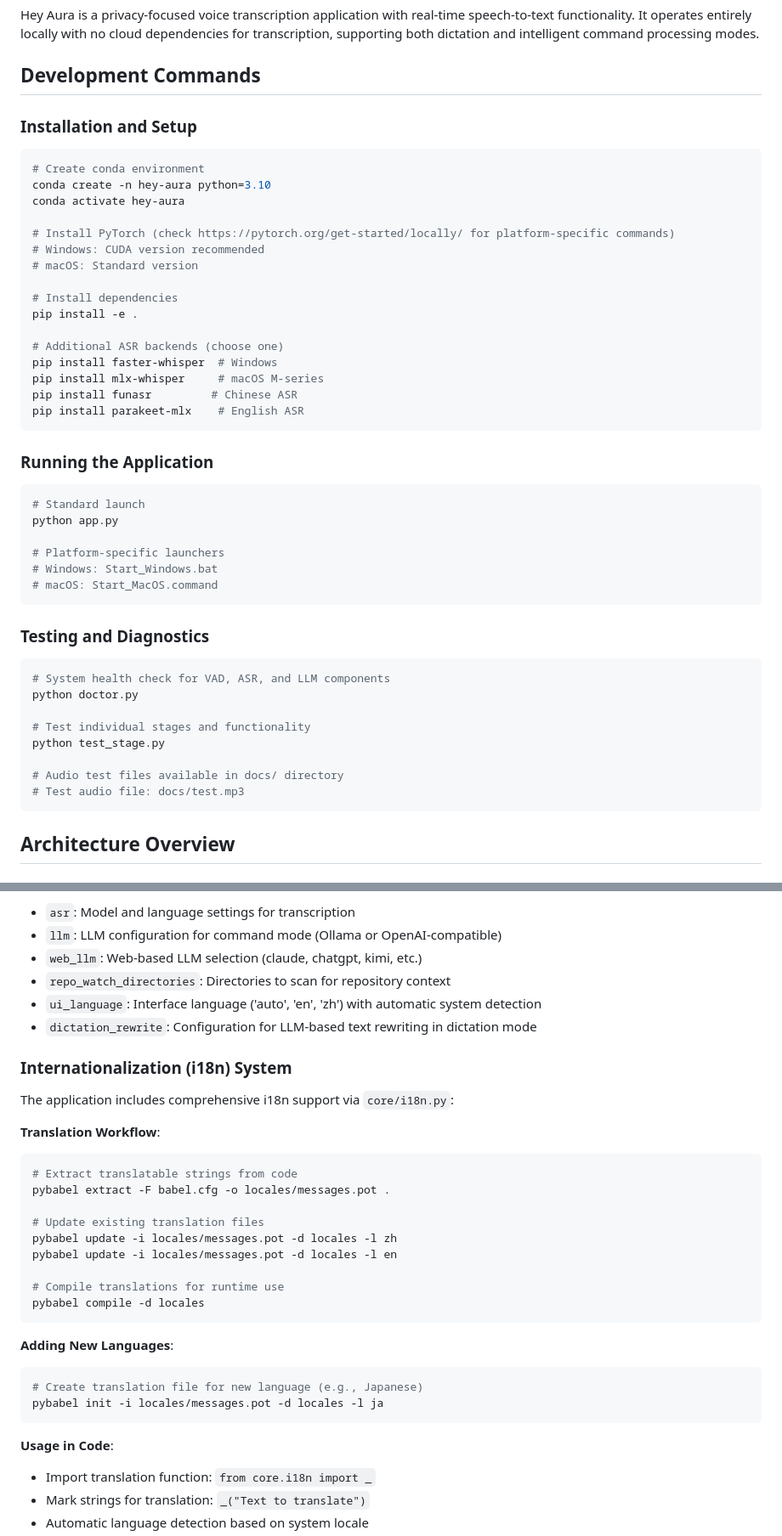
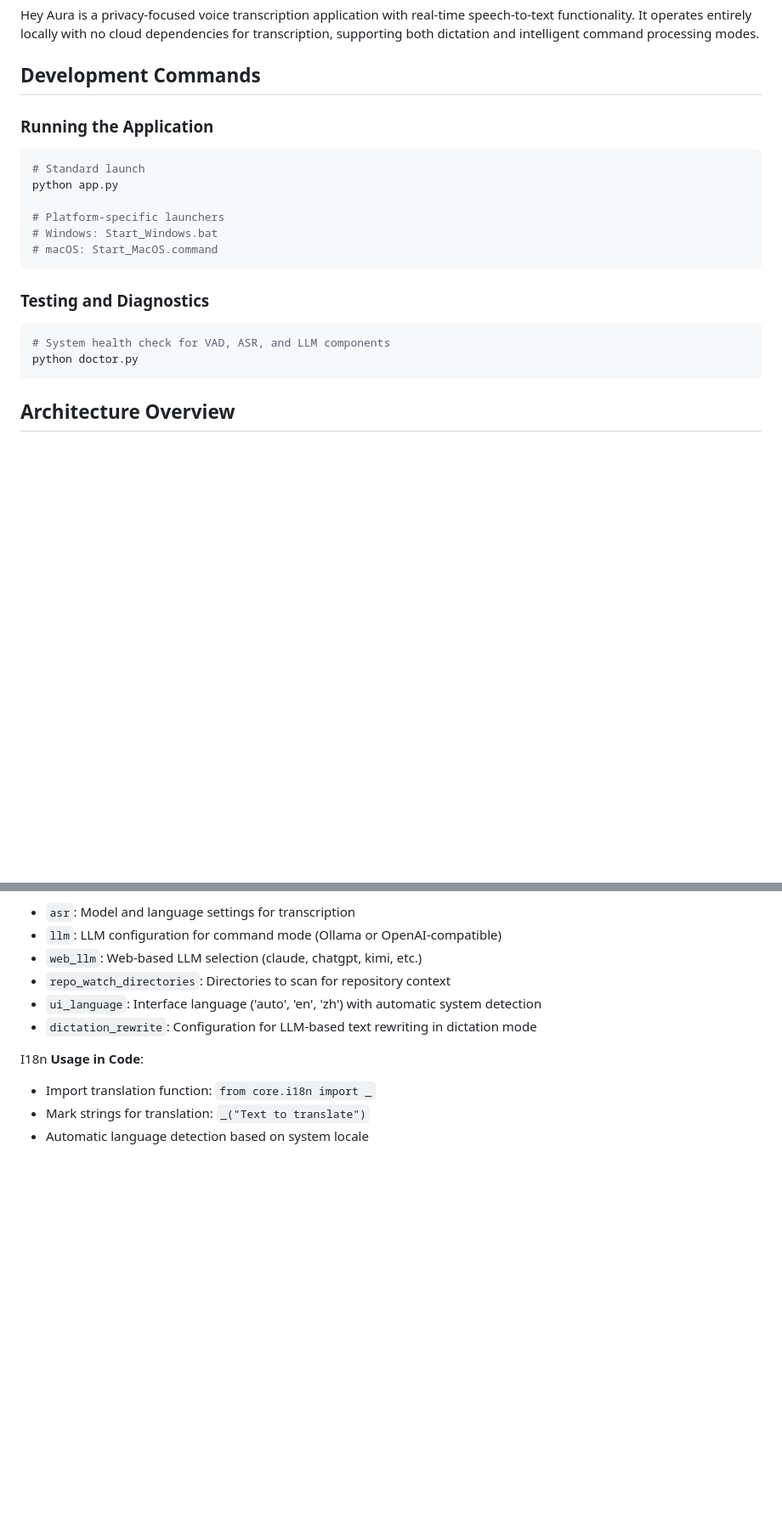
Before and after one commit to Huanshere/hey-aura, a Markdown page: CLAUDE.md, 2 parts joined by grey strips. Shown at 85% size. Drawn GitHub-style; blank space fills up the shorter version.

````diff
--- a/CLAUDE.md
+++ b/CLAUDE.md
@@ -7,26 +7,6 @@ This file provides guidance to Claude Code (claude.ai/code) when working with co
 Hey Aura is a privacy-focused voice transcription application with real-time speech-to-text functionality. It operates entirely locally with no cloud dependencies for transcription, supporting both dictation and intelligent command processing modes.
 
 ## Development Commands
-
-### Installation and Setup
-```bash
-# Create conda environment
-conda create -n hey-aura python=3.10
-conda activate hey-aura
-
-# Install PyTorch (check https://pytorch.org/get-started/locally/ for platform-specific commands)
-# Windows: CUDA version recommended
-# macOS: Standard version
-
-# Install dependencies
-pip install -e .
-
-# Additional ASR backends (choose one)
-pip install faster-whisper  # Windows
-pip install mlx-whisper     # macOS M-series
-pip install funasr         # Chinese ASR
-pip install parakeet-mlx    # English ASR
-```
 
 ### Running the Application
 ```bash
@@ -42,12 +22,6 @@ python app.py
 ```bash
 # System health check for VAD, ASR, and LLM components
 python doctor.py
-
-# Test individual stages and functionality
-python test_stage.py
-
-# Audio test files available in docs/ directory
-# Test audio file: docs/test.mp3
 ```
 
 ## Architecture Overview
@@ -112,29 +86,7 @@ The application uses `config.yaml` for configuration:
 - `ui_language`: Interface language ('auto', 'en', 'zh') with automatic system detection
 - `dictation_rewrite`: Configuration for LLM-based text rewriting in dictation mode
 
-### Internationalization (i18n) System
-
-The application includes comprehensive i18n support via `core/i18n.py`:
-
-**Translation Workflow**:
-```bash
-# Extract translatable strings from code
-pybabel extract -F babel.cfg -o locales/messages.pot .
-
-# Update existing translation files
-pybabel update -i locales/messages.pot -d locales -l zh
-pybabel update -i locales/messages.pot -d locales -l en
-
-# Compile translations for runtime use
-pybabel compile -d locales
-```
-
-**Adding New Languages**:
-```bash
-# Create translation file for new language (e.g., Japanese)
-pybabel init -i locales/messages.pot -d locales -l ja
-```
-
+I18n
 **Usage in Code**:
 - Import translation function: `from core.i18n import _`
 - Mark strings for translation: `_("Text to translate")`
````
Also changed, not shown: other parts of CLAUDE.md (+1 -1 lines).
